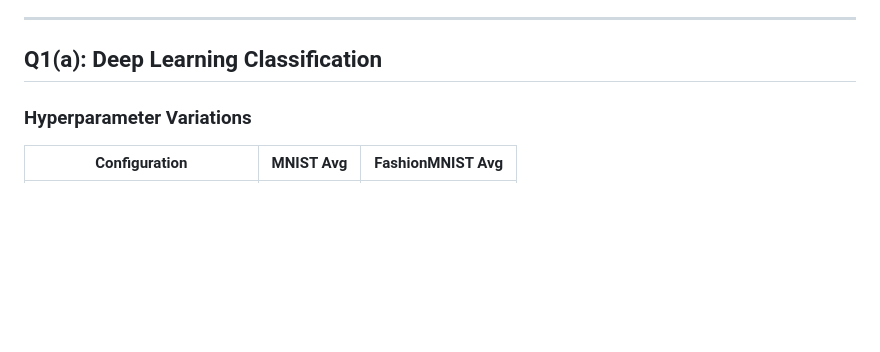
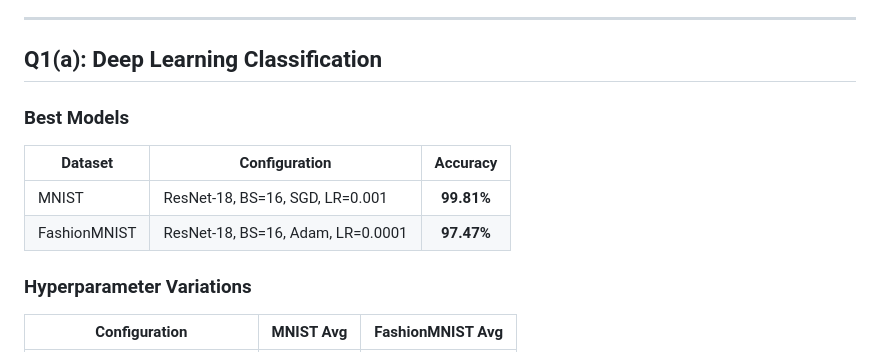
Before and after one commit to kingkenche/MLOps-Shivam_Madhav_Kenche-M25CSA028, a Markdown page: README.md, the part around the change. Drawn GitHub-style; blank space fills up the shorter version.

```diff
--- a/README.md
+++ b/README.md
@@ -8,6 +8,12 @@
 
 ## Q1(a): Deep Learning Classification
 
+### Best Models
+
+| Dataset | Configuration | Accuracy |
+|---------|---------------|:--------:|
+| MNIST | ResNet-18, BS=16, SGD, LR=0.001 | **99.81%** |
+| FashionMNIST | ResNet-18, BS=16, Adam, LR=0.0001 | **97.47%** |
 
 ### Hyperparameter Variations
 
```
